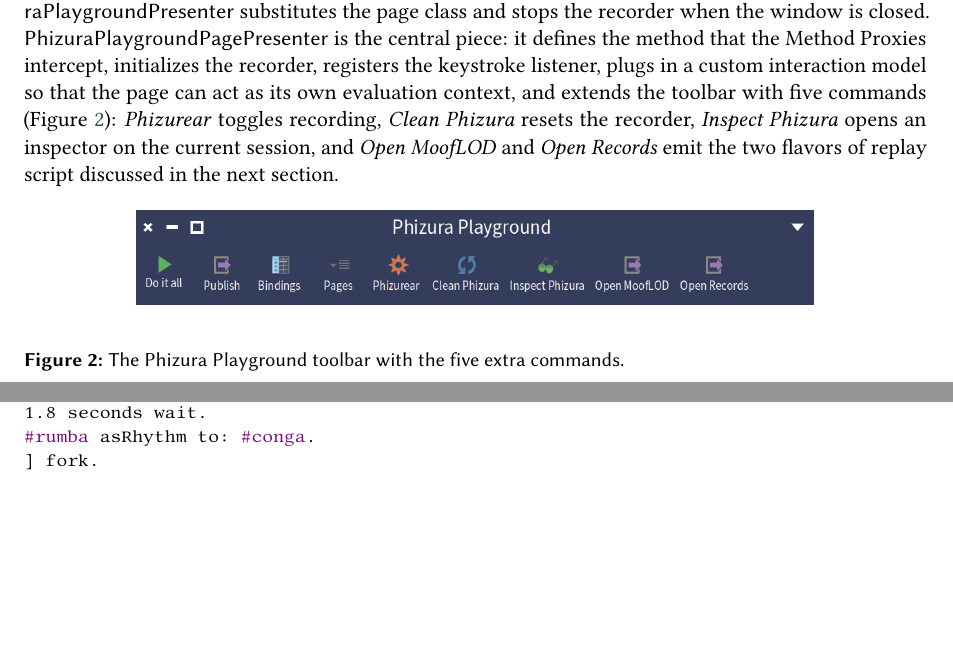
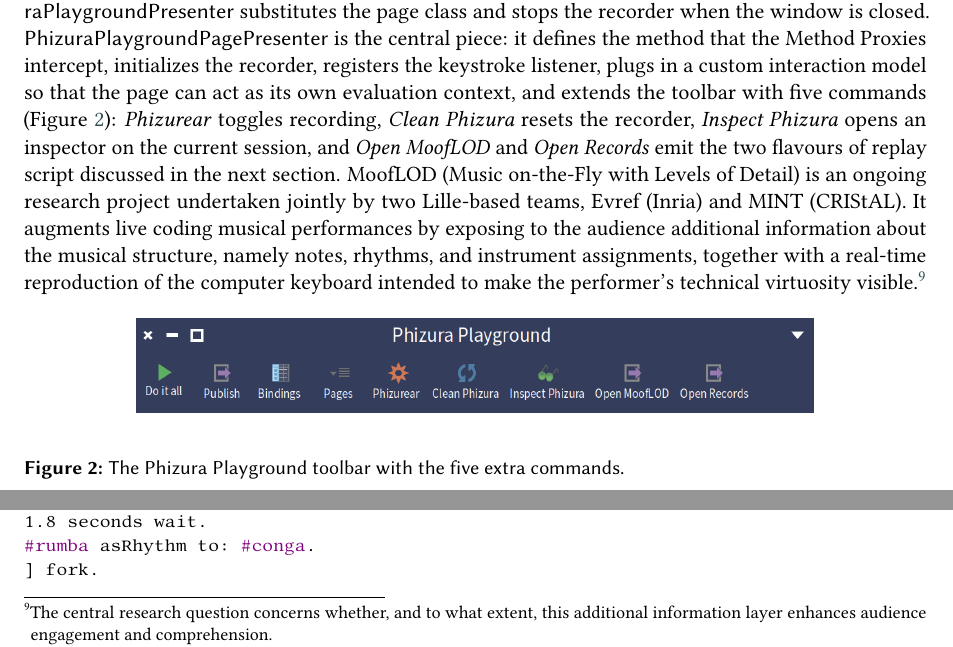
Before and after one commit to lucretiomsp/iwst2026-phizura, a LaTeX document (iwst2026Phizura.tex): two parts of page 6 of 9, joined at a grey line, cut so that both start at the same text, the shorter picture padded with empty space. Compiled offline with pdfLaTeX; a LaTeX package or settings file that is missing is left out.

Commit message:
add information about MoofLOD

```diff
--- a/iwst2026Phizura.tex
+++ b/iwst2026Phizura.tex
@@ -282,7 +282,9 @@ A small custom subclass solves this problem.
 
 The custom Playground is otherwise a thin layer over the standard one, with four subclasses.
 \ct{PhizuraPlaygroundPresenter} substitutes the page class and stops the recorder when the window is closed.
-\ct{PhizuraPlaygroundPagePresenter} is the central piece: it defines the method that the Method Proxies intercept, initializes the recorder, registers the keystroke listener, plugs in a custom interaction model so that the page can act as its own evaluation context, and extends the toolbar with five commands (Figure~\ref{fig:phizuraPG-toolbar}): \textit{Phizurear} toggles recording, \textit{Clean Phizura} resets the recorder, \textit{Inspect Phizura} opens an inspector on the current session, and \textit{Open MoofLOD} and \textit{Open Records} emit the two flavors of replay script discussed in the next section.
+\ct{PhizuraPlaygroundPagePresenter} is the central piece: it defines the method that the Method Proxies intercept, initializes the recorder, registers the keystroke listener, plugs in a custom interaction model so that the page can act as its own evaluation context, and extends the toolbar with five commands (Figure~\ref{fig:phizuraPG-toolbar}): \textit{Phizurear} toggles recording, \textit{Clean Phizura} resets the recorder, \textit{Inspect Phizura} opens an inspector on the current session, and \textit{Open MoofLOD} and \textit{Open Records} emit the two flavours of replay script discussed in the next section.
+MoofLOD (Music on-the-Fly with Levels of Detail) is an ongoing research project undertaken jointly by two Lille-based teams, Evref (Inria) and MINT (CRIStAL). It augments live coding musical performances by exposing to the audience additional information about the musical structure, namely notes, rhythms, and instrument assignments, together with a real-time reproduction of the computer keyboard intended to make the performer's technical virtuosity visible.\footnote{The central research question concerns whether, and to what extent, this additional information layer enhances audience engagement and comprehension.}
+
 
 \begin{figure}[ht!]
 \begin{center}
```
Also changed, not shown: iwst2026Phizura.pdf, talk/Phizura_script.pdf (added), talk/Phizura_slides_sketch.pdf (added), talk/phizura_logo1.png (added), talk/roassalScreenshot.png (added), talk/squeakMorphic.png (added), iwst2026Phizura.tex (2 more changed lines), 6 other files.
